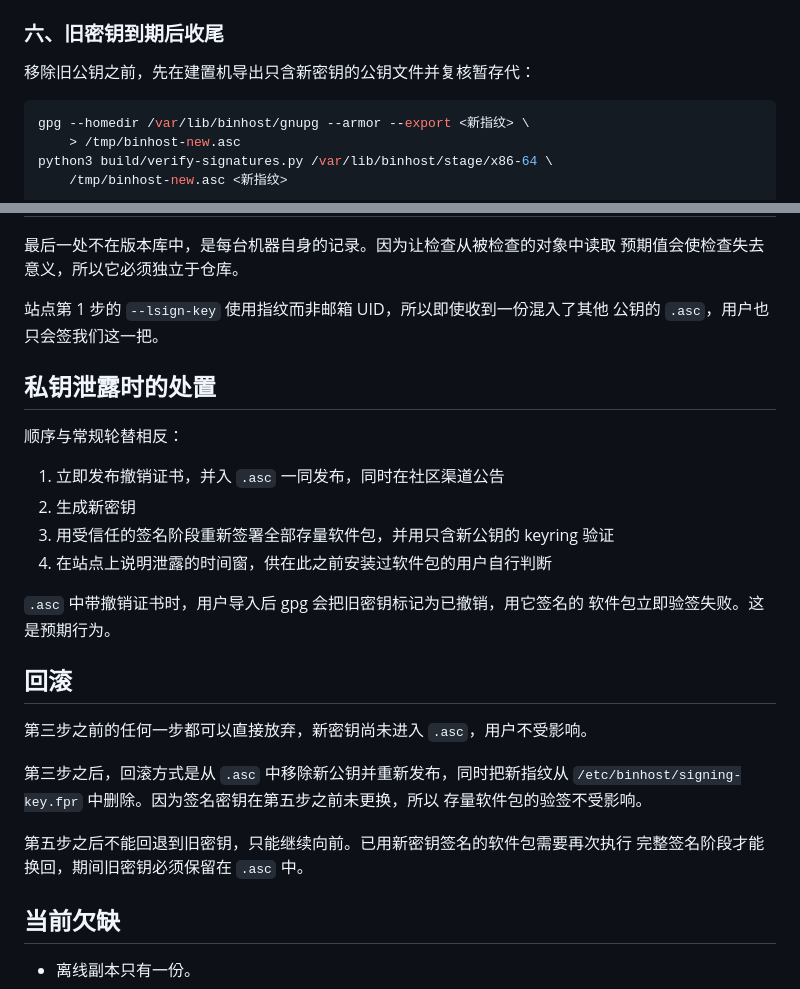
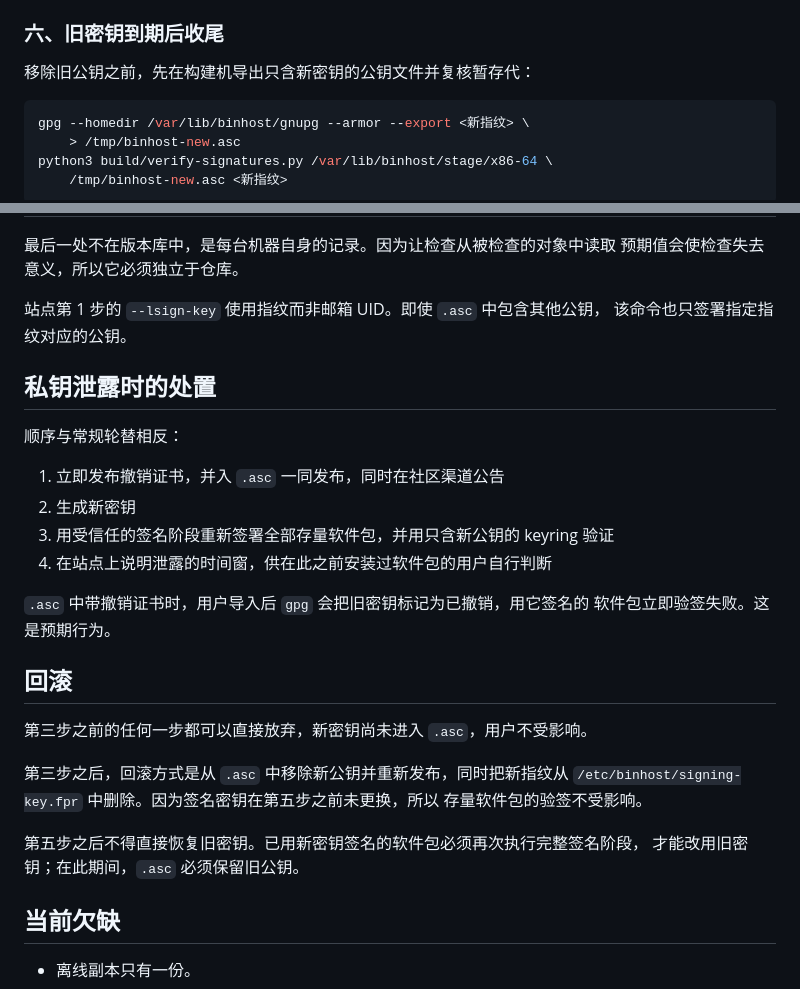
Before and after one commit to gentoo-zh/binhost, a Markdown page: docs/key-rotation.md, 2 parts joined by grey strips. Rendered like a GitHub page.

````diff
--- a/docs/key-rotation.md
+++ b/docs/key-rotation.md
@@ -78,7 +77,7 @@ build/publish.sh
 
 ### 六、旧密钥到期后收尾
 
-移除旧公钥之前，先在建置机导出只含新密钥的公钥文件并复核暂存代：
+移除旧公钥之前，先在构建机导出只含新密钥的公钥文件并复核暂存代：
 
 ```bash
 gpg --homedir /var/lib/binhost/gnupg --armor --export <新指纹> \
@@ -114,8 +113,8 @@ python3 build/verify-signatures.py /var/lib/binhost/stage/x86-64 \
 最后一处不在版本库中，是每台机器自身的记录。因为让检查从被检查的对象中读取
 预期值会使检查失去意义，所以它必须独立于仓库。
 
-站点第 1 步的 `--lsign-key` 使用指纹而非邮箱 UID，所以即使收到一份混入了其他
-公钥的 `.asc`，用户也只会签我们这一把。
+站点第 1 步的 `--lsign-key` 使用指纹而非邮箱 UID。即使 `.asc` 中包含其他公钥，
+该命令也只签署指定指纹对应的公钥。
 
 ## 私钥泄露时的处置
 
@@ -126,7 +125,7 @@ python3 build/verify-signatures.py /var/lib/binhost/stage/x86-64 \
 3. 用受信任的签名阶段重新签署全部存量软件包，并用只含新公钥的 keyring 验证
 4. 在站点上说明泄露的时间窗，供在此之前安装过软件包的用户自行判断
 
-`.asc` 中带撤销证书时，用户导入后 gpg 会把旧密钥标记为已撤销，用它签名的
+`.asc` 中带撤销证书时，用户导入后 `gpg` 会把旧密钥标记为已撤销，用它签名的
 软件包立即验签失败。这是预期行为。
 
 ## 回滚
@@ -137,8 +136,8 @@ python3 build/verify-signatures.py /var/lib/binhost/stage/x86-64 \
 `/etc/binhost/signing-key.fpr` 中删除。因为签名密钥在第五步之前未更换，所以
 存量软件包的验签不受影响。
 
-第五步之后不能回退到旧密钥，只能继续向前。已用新密钥签名的软件包需要再次执行
-完整签名阶段才能换回，期间旧密钥必须保留在 `.asc` 中。
+第五步之后不得直接恢复旧密钥。已用新密钥签名的软件包必须再次执行完整签名阶段，
+才能改用旧密钥；在此期间，`.asc` 必须保留旧公钥。
 
 ## 当前欠缺
 
````
Also changed, not shown: other parts of docs/key-rotation.md (+20 -21 lines), CONTRIBUTING.md (+16 -17 lines), docs/accepted-risks.md (+16 -14 lines).
